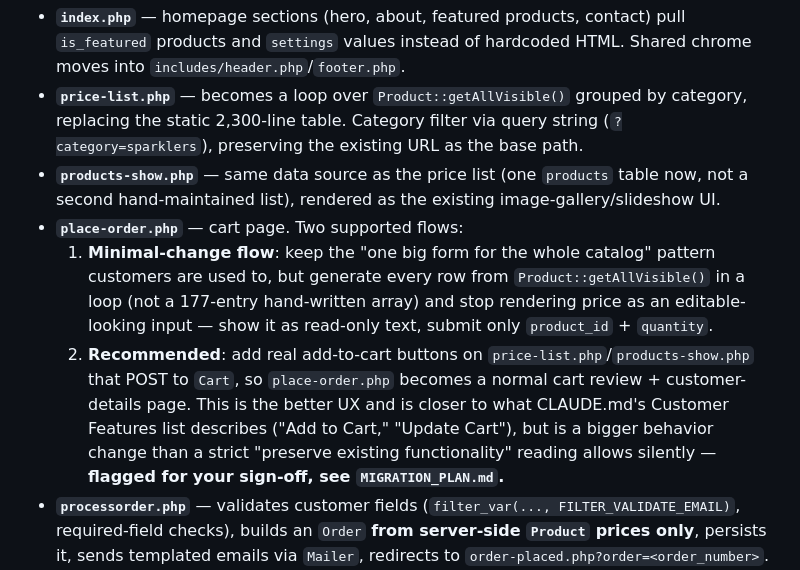
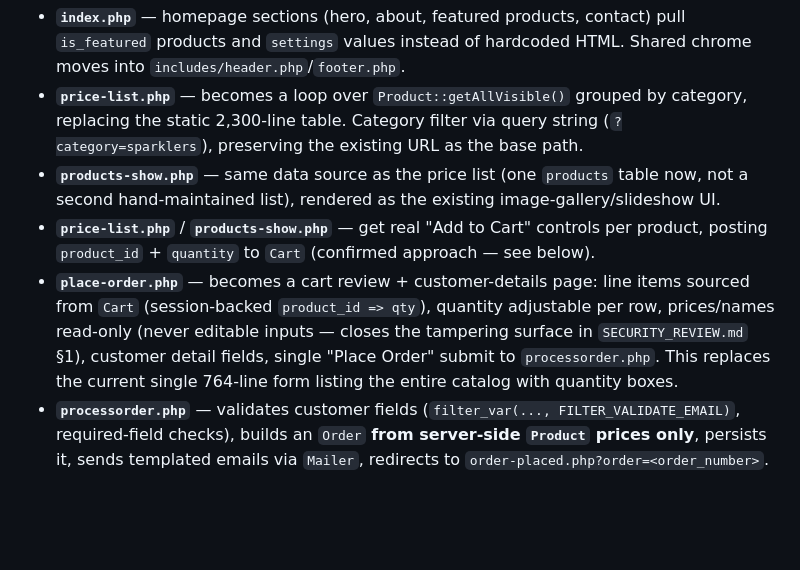
Before and after one commit to munikumar-naramala/sivakasicracker, a Markdown page: docs/IMPLEMENTATION_PLAN.md, the part around the change. GitHub-like rendering; blank space fills up the shorter version.

```diff
--- a/docs/IMPLEMENTATION_PLAN.md
+++ b/docs/IMPLEMENTATION_PLAN.md
@@ -115,9 +115,8 @@ On MilesWeb (typical shared hosting), environment variables usually aren't set p
 - **`index.php`** — homepage sections (hero, about, featured products, contact) pull `is_featured` products and `settings` values instead of hardcoded HTML. Shared chrome moves into `includes/header.php`/`footer.php`.
 - **`price-list.php`** — becomes a loop over `Product::getAllVisible()` grouped by category, replacing the static 2,300-line table. Category filter via query string (`?category=sparklers`), preserving the existing URL as the base path.
 - **`products-show.php`** — same data source as the price list (one `products` table now, not a second hand-maintained list), rendered as the existing image-gallery/slideshow UI.
-- **`place-order.php`** — cart page. Two supported flows:
-  1. **Minimal-change flow**: keep the "one big form for the whole catalog" pattern customers are used to, but generate every row from `Product::getAllVisible()` in a loop (not a 177-entry hand-written array) and stop rendering price as an editable-looking input — show it as read-only text, submit only `product_id` + `quantity`.
-  2. **Recommended**: add real add-to-cart buttons on `price-list.php`/`products-show.php` that POST to `Cart`, so `place-order.php` becomes a normal cart review + customer-details page. This is the better UX and is closer to what CLAUDE.md's Customer Features list describes ("Add to Cart," "Update Cart"), but is a bigger behavior change than a strict "preserve existing functionality" reading allows silently — **flagged for your sign-off, see `MIGRATION_PLAN.md`.**
+- **`price-list.php`** / **`products-show.php`** — get real "Add to Cart" controls per product, posting `product_id` + `quantity` to `Cart` (confirmed approach — see below).
+- **`place-order.php`** — becomes a cart review + customer-details page: line items sourced from `Cart` (session-backed `product_id => qty`), quantity adjustable per row, prices/names read-only (never editable inputs — closes the tampering surface in `SECURITY_REVIEW.md` §1), customer detail fields, single "Place Order" submit to `processorder.php`. This replaces the current single 764-line form listing the entire catalog with quantity boxes.
 - **`processorder.php`** — validates customer fields (`filter_var(..., FILTER_VALIDATE_EMAIL)`, required-field checks), builds an `Order` **from server-side `Product` prices only**, persists it, sends templated emails via `Mailer`, redirects to `order-placed.php?order=<order_number>`.
 - **`order-placed.php`** — looks up the just-created order by `order_number` and actually displays what was ordered (fixes the Phase 1 finding that this page currently shows generic static text only).
 - **`contact.php`** *(pending your decision)* — if rebuilt: simple validated form → `contact_messages` table + optional notification email, replacing the currently dead `forms/contact.php`.
```
Also changed, not shown: docs/UI_WIREFRAMES.md (+3 -2 lines).
